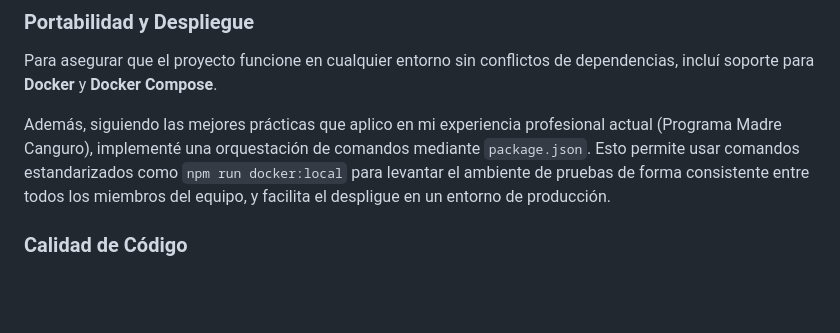
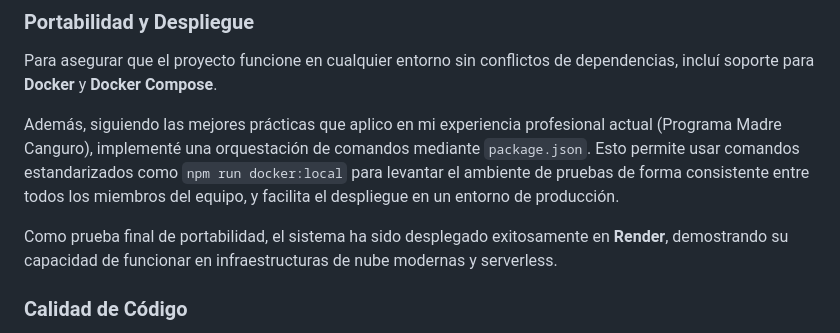
Before and after one commit to andresitocharry/Prueba_Tecnica_Tickets, a Markdown page: documento_diseno.md, the part around the change. Drawn GitHub-style; blank space fills up the shorter version.

```diff
--- a/documento_diseno.md
+++ b/documento_diseno.md
@@ -12,7 +12,9 @@ Elegí **Django** porque es súper rápido para montar este tipo de sistemas. Us
 ### Portabilidad y Despliegue
 Para asegurar que el proyecto funcione en cualquier entorno sin conflictos de dependencias, incluí soporte para **Docker** y **Docker Compose**.
 
-Además, siguiendo las mejores prácticas que aplico en mi experiencia profesional actual (Programa Madre Canguro), implementé una orquestación de comandos mediante `package.json`. Esto permite usar comandos estandarizados como `npm run docker:local` para levantar el ambiente de pruebas de forma consistente entre todos los miembros del equipo, y facilita el despligue en un entorno de producción.
+Además, siguiendo las mejores prácticas que aplico en mi experiencia profesional actual (Programa Madre Canguro), implementé una orquestación de comandos mediante `package.json`. Esto permite usar comandos estandarizados como `npm run docker:local` para levantar el ambiente de pruebas de forma consistente entre todos los miembros del equipo, y facilita el despliegue en un entorno de producción.
+
+Como prueba final de portabilidad, el sistema ha sido desplegado exitosamente en **Render**, demostrando su capacidad de funcionar en infraestructuras de nube modernas y serverless.
 
 ### Calidad de Código
 Para garantizar un código limpio y profesional, se configuró **Flake8** como linter. El proyecto sigue los estándares de la guía de estilo **PEP8**, lo cual se puede verificar ejecutando el comando `npm run lint`. Esto asegura que el código sea mantenible y libre de errores de formato o lógica básica.
```
Also changed, not shown: README.md (+12 -1 lines).
